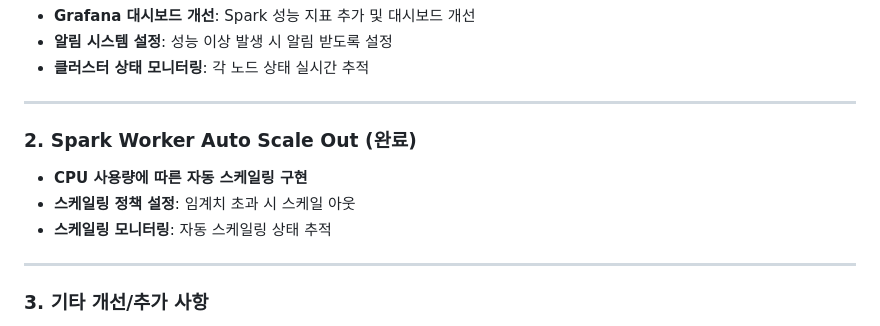
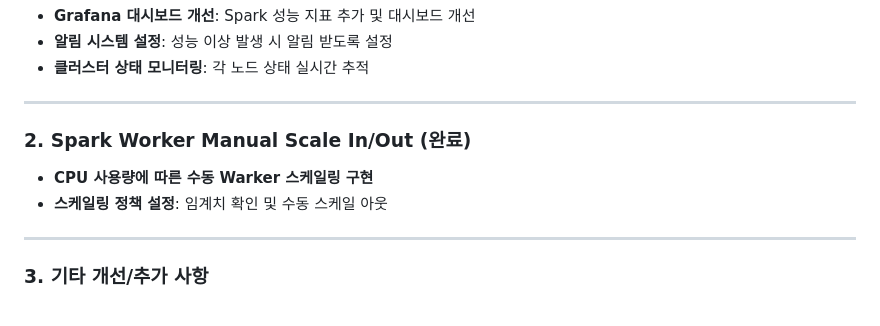
Before and after one commit to DE32FinalTeam2/FourthProject, a Markdown page: README.md, the part around the change. Drawn GitHub-style.

```diff
--- a/README.md
+++ b/README.md
@@ -401,11 +401,10 @@ $ ab -t <테스트 지속 시간(s)> -c <동시 요청 수> http://localhost:894
 
 ---
 
-### 2. **Spark Worker Auto Scale Out (완료)**
+### 2. **Spark Worker Manual Scale In/Out (완료)**
 
-- **CPU 사용량에 따른 자동 스케일링 구현**
-- **스케일링 정책 설정**: 임계치 초과 시 스케일 아웃
-- **스케일링 모니터링**: 자동 스케일링 상태 추적
+- **CPU 사용량에 따른 수동 Warker 스케일링 구현**
+- **스케일링 정책 설정**: 임계치 확인 및 수동 스케일 아웃
 
 ---
 
```
